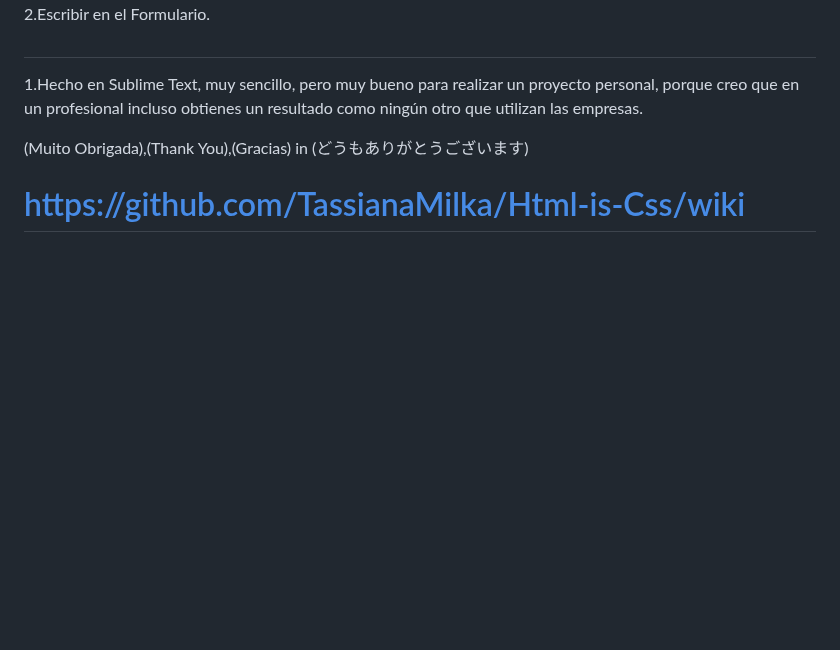
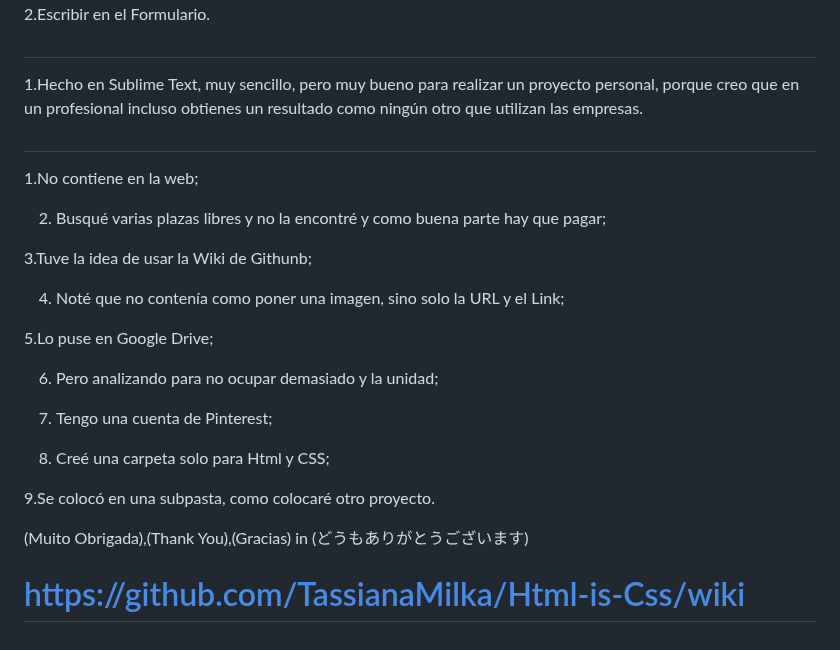
Before and after one commit to TassianaMilka/Html-and-Css_website, a Markdown page: README.md, the part around the change. GitHub-like rendering; blank space fills up the shorter version.

```diff
--- a/README.md
+++ b/README.md
@@ -179,6 +179,27 @@ Hola a todos, la creación de este proyecto tuvo como objetivo almacenar los enl
 
 1.Hecho en Sublime Text, muy sencillo, pero muy bueno para realizar un proyecto personal, porque creo que en un profesional incluso obtienes un resultado como ningún otro que utilizan las empresas.
 
+#
+
+
+1.No contiene en la web;
+
+2. Busqué varias plazas libres y no la encontré y como buena parte hay que pagar;
+
+3.Tuve la idea de usar la Wiki de Githunb;
+
+4. Noté que no contenía como poner una imagen, sino solo la URL y el Link;
+
+5.Lo puse en Google Drive;
+
+6. Pero analizando para no ocupar demasiado y la unidad;
+
+7. Tengo una cuenta de Pinterest;
+
+8. Creé una carpeta solo para Html y CSS;
+
+9.Se colocó en una subpasta, como colocaré otro proyecto.
+
 
 (Muito Obrigada),(Thank You),(Gracias) in (どうもありがとうございます)
 
```
